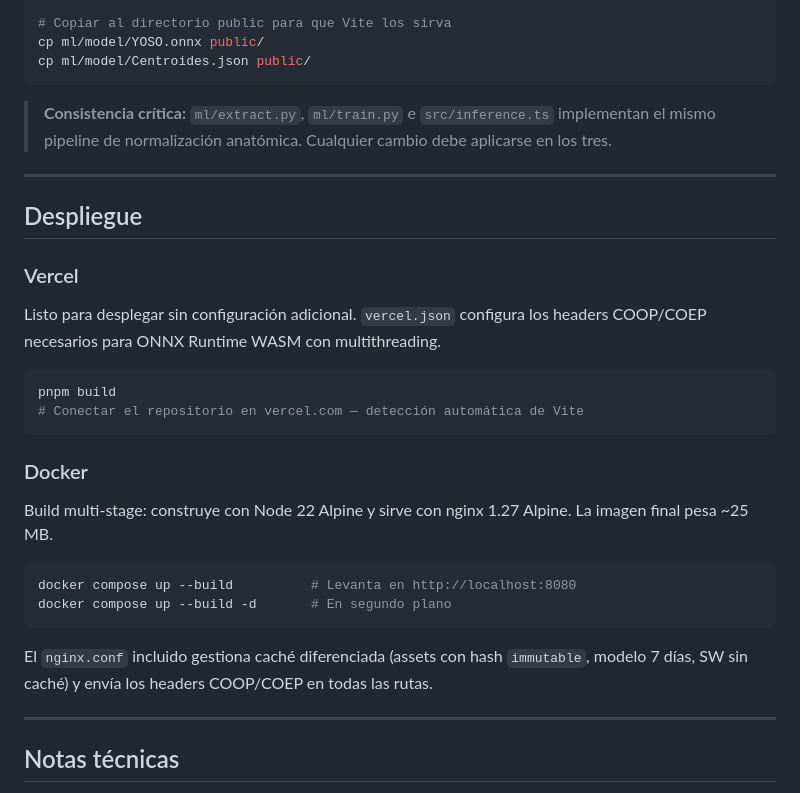
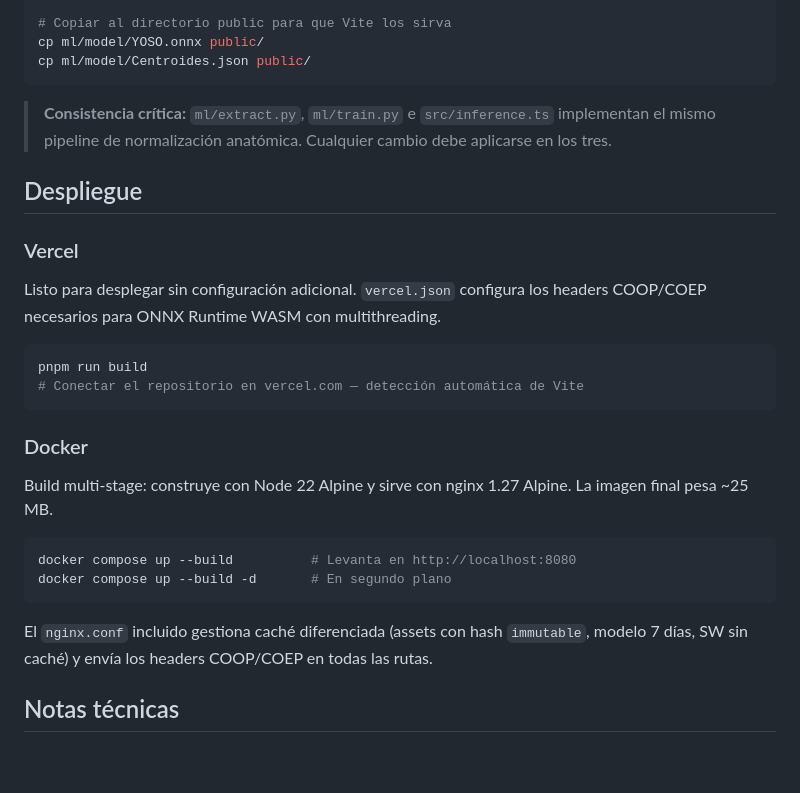
Before and after one commit to Praskc/lsc-fingerspelling-edge, a Markdown page: README.md, the part around one of its changes. Drawn GitHub-style; blank space fills up the shorter version.

Commit message:
Otra actualizacion del Readme

````diff
--- a/README.md
+++ b/README.md
@@ -235,8 +217,6 @@ cp ml/model/Centroides.json public/
 
 > **Consistencia crítica:** `ml/extract.py`, `ml/train.py` e `src/inference.ts` implementan el mismo pipeline de normalización anatómica. Cualquier cambio debe aplicarse en los tres.
 
----
-
 ## Despliegue
 
 ### Vercel
@@ -244,7 +224,7 @@ cp ml/model/Centroides.json public/
 Listo para desplegar sin configuración adicional. `vercel.json` configura los headers COOP/COEP necesarios para ONNX Runtime WASM con multithreading.
 
 ```bash
-pnpm build
+pnpm run build
 # Conectar el repositorio en vercel.com — detección automática de Vite
 ```
 
@@ -259,8 +239,6 @@ docker compose up --build -d       # En segundo plano
 
 El `nginx.conf` incluido gestiona caché diferenciada (assets con hash `immutable`, modelo 7 días, SW sin caché) y envía los headers COOP/COEP en todas las rutas.
 
----
-
 ## Notas técnicas
 
 **Lateralidad MediaPipe** — MediaPipe etiqueta desde perspectiva de cámara (espejo). `'Left'` en MediaPipe = mano derecha del usuario. El flip de eje X se aplica cuando `handedness.label === 'Right'`
````
Also changed, not shown: other parts of README.md (+0 -26 lines).
